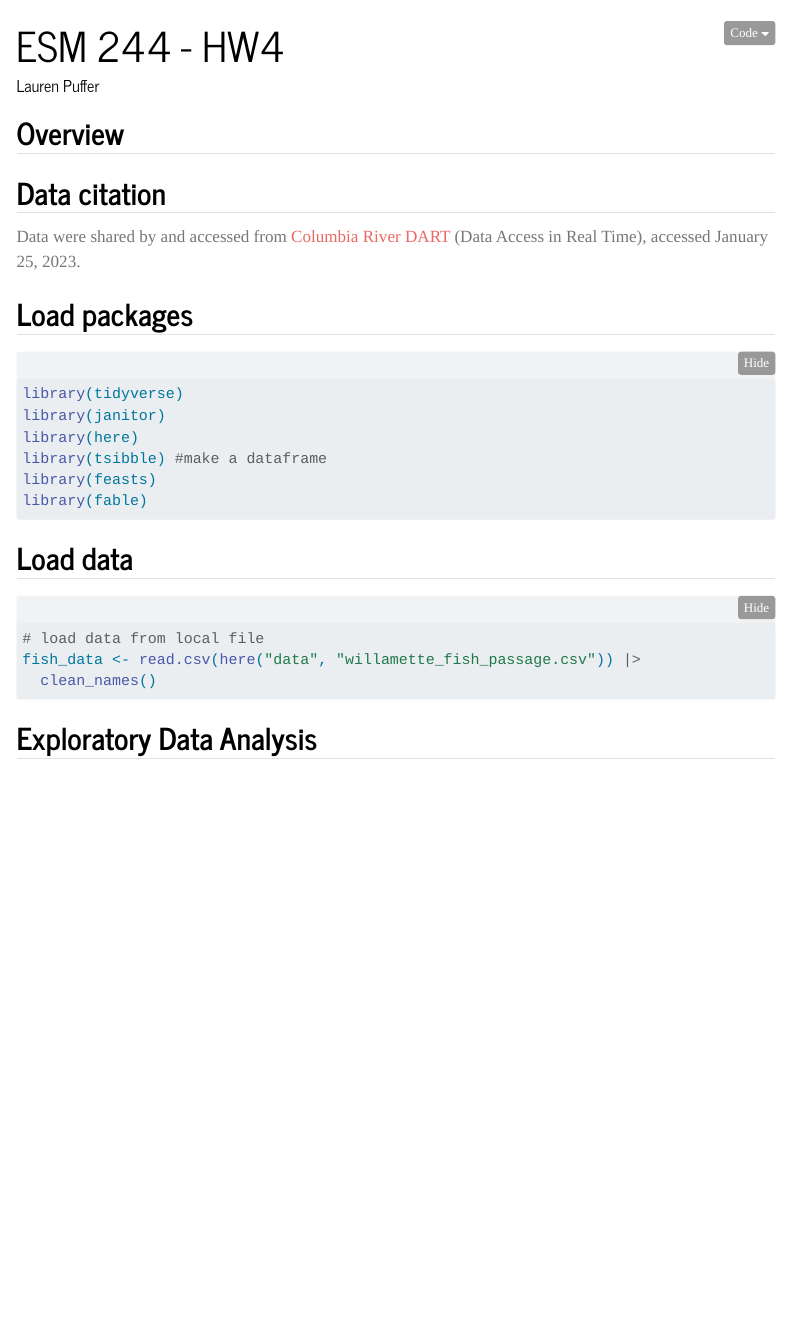
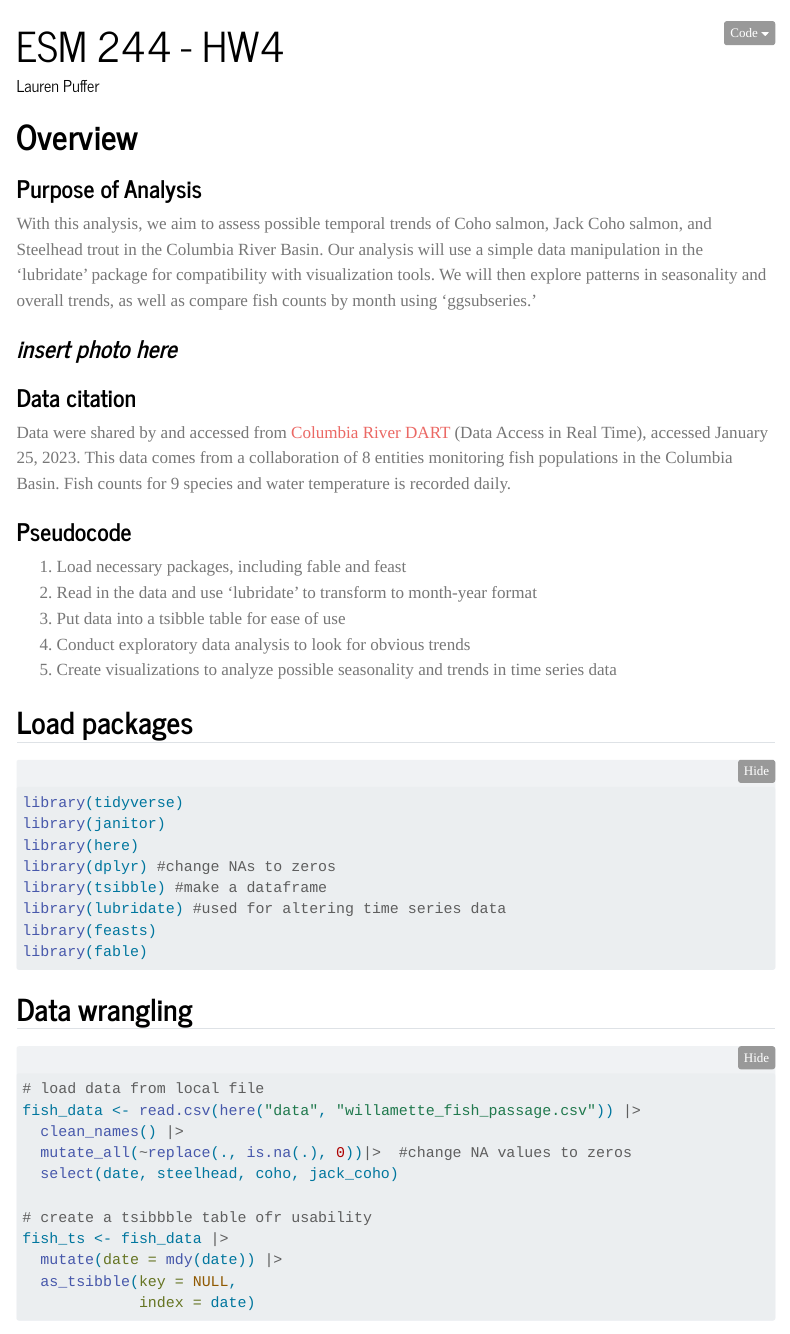
Before and after one commit to lauren-puffer/esm-244---hw4, a Quarto document (scripts/a4_task1_puffer_lauren.qmd): the page in a window 1100 px wide, from its top. Rendered offline with R 4.5, knitr and Pandoc in place of Quarto, with nearby package versions; some code elsewhere in the file could not run offline; menus at the side of the page are left out; column names are cleaned by a stand-in for the janitor package.

Commit message:
started the process of data wrangling.

````diff
--- a/scripts/a4_task1_puffer_lauren.qmd
+++ b/scripts/a4_task1_puffer_lauren.qmd
@@ -12,11 +12,25 @@ toc: TRUE
 theme: journal
 ---
 
-## Overview
+# Overview
 
-## Data citation
+### Purpose of Analysis
 
-Data were shared by and accessed from [Columbia River DART](http://www.cbr.washington.edu/dart/query/adult_graph_text) (Data Access in Real Time), accessed January 25, 2023.
+With this analysis, we aim to assess possible temporal trends of Coho salmon, Jack Coho salmon, and Steelhead trout in the Columbia River Basin. Our analysis will use a simple data manipulation in the 'lubridate' package for compatibility with visualization tools. We will then explore patterns in seasonality and overall trends, as well as compare fish counts by month using 'ggsubseries.'
+
+### *insert photo here*
+
+### Data citation
+
+Data were shared by and accessed from [Columbia River DART](http://www.cbr.washington.edu/dart/query/adult_graph_text) (Data Access in Real Time), accessed January 25, 2023. This data comes from a collaboration of 8 entities monitoring fish populations in the Columbia Basin. Fish counts for 9 species and water temperature is recorded daily.
+
+### Pseudocode
+
+1.  Load necessary packages, including fable and feast
+2.  Read in the data and use 'lubridate' to transform to month-year format
+3.  Put data into a tsibble table for ease of use
+4.  Conduct exploratory data analysis to look for obvious trends
+5.  Create visualizations to analyze possible seasonality and trends in time series data
 
 ## Load packages
 
@@ -24,17 +38,28 @@ Data were shared by and accessed from [Columbia River DART](http://www.cbr.washi
 library(tidyverse)
 library(janitor)
 library(here)
+library(dplyr) #change NAs to zeros
 library(tsibble) #make a dataframe
+library(lubridate) #used for altering time series data
 library(feasts)
 library(fable)
 ```
 
-## Load data
+## Data wrangling
 
-```{r}
+```{r load data and prepare for time series analysis}
 # load data from local file
 fish_data <- read.csv(here("data", "willamette_fish_passage.csv")) |>
-  clean_names()
+  clean_names() |>
+  mutate_all(~replace(., is.na(.), 0))|>  #change NA values to zeros
+  select(date, steelhead, coho, jack_coho)
+
+# create a tsibbble table ofr usability
+fish_ts <- fish_data |>
+  mutate(date = mdy(date)) |>
+  as_tsibble(key = NULL,
+             index = date)
+
 ```
 
 ## Exploratory Data Analysis
````
